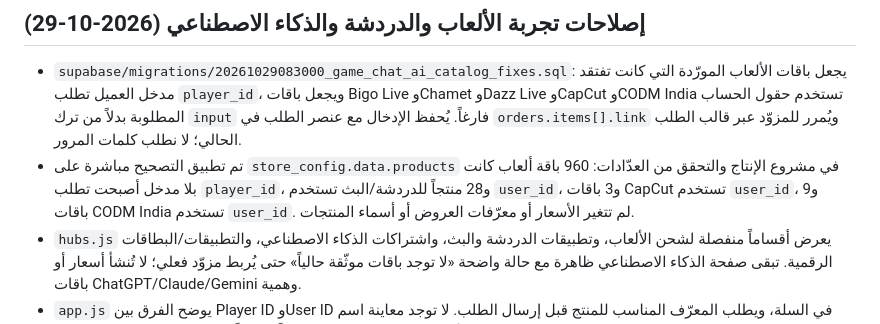
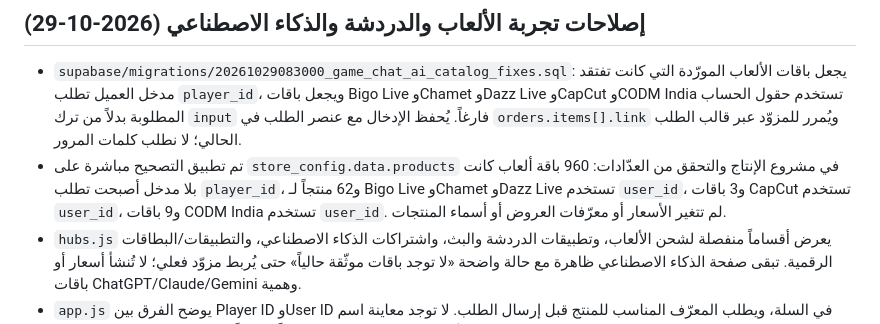
Before and after one commit to Amarov007/Amarix007-store, a Markdown page: SQL-RUN-ORDER.md, the part around the change. GitHub-like rendering.

Commit message:
Correct catalog migration verification counts

```diff
--- a/SQL-RUN-ORDER.md
+++ b/SQL-RUN-ORDER.md
@@ -150,7 +150,7 @@ select jobname, schedule, active from cron.job order by jobname;
 
 ## إصلاحات تجربة الألعاب والدردشة والذكاء الاصطناعي (2026-10-29)
 - `supabase/migrations/20261029083000_game_chat_ai_catalog_fixes.sql`: يجعل باقات الألعاب المورّدة التي كانت تفتقد مدخل العميل تطلب `player_id`، ويجعل باقات Bigo Live وChamet وDazz Live وCapCut وCODM India تستخدم حقول الحساب المطلوبة بدلاً من ترك `input` فارغاً. يُحفظ الإدخال مع عنصر الطلب في `orders.items[].link` ويُمرر للمزوّد عبر قالب الطلب الحالي؛ لا نطلب كلمات المرور.
-- تم تطبيق التصحيح مباشرة على `store_config.data.products` في مشروع الإنتاج والتحقق من العدّادات: 960 باقة ألعاب كانت بلا مدخل أصبحت تطلب `player_id`، و28 منتجاً للدردشة/البث تستخدم `user_id`، و3 باقات CapCut تستخدم `user_id`، و9 باقات CODM India تستخدم `user_id`. لم تتغير الأسعار أو معرّفات العروض أو أسماء المنتجات.
+- تم تطبيق التصحيح مباشرة على `store_config.data.products` في مشروع الإنتاج والتحقق من العدّادات: 960 باقة ألعاب كانت بلا مدخل أصبحت تطلب `player_id`، و62 منتجاً لـ Bigo Live وChamet وDazz Live تستخدم `user_id`، و3 باقات CapCut تستخدم `user_id`، و9 باقات CODM India تستخدم `user_id`. لم تتغير الأسعار أو معرّفات العروض أو أسماء المنتجات.
 - `hubs.js` يعرض أقساماً منفصلة لشحن الألعاب، وتطبيقات الدردشة والبث، واشتراكات الذكاء الاصطناعي، والتطبيقات/البطاقات الرقمية. تبقى صفحة الذكاء الاصطناعي ظاهرة مع حالة واضحة «لا توجد باقات موثّقة حالياً» حتى يُربط مزوّد فعلي؛ لا تُنشأ أسعار أو باقات ChatGPT/Claude/Gemini وهمية.
 - `app.js` يوضح الفرق بين Player ID وUser ID في السلة، ويطلب المعرّف المناسب للمنتج قبل إرسال الطلب. لا توجد معاينة اسم حساب مباشرة لأن المزوّد الحالي لا يوفر تحققاً موثوقاً من الحساب في مسار المتجر.
 - `admin.js` يحمّل 100 منتج أولاً، مع تحميل تدريجي حتى 300 منتج في العرض، وبحث على كامل القائمة لتقليل تجمّد اللوحة. نموذج المنتج يتيح تحديد نوع المنتج والحقول المطلوبة من العميل (`player_id`, `user_id`, `server_id`, `email`, `phone`).
```
